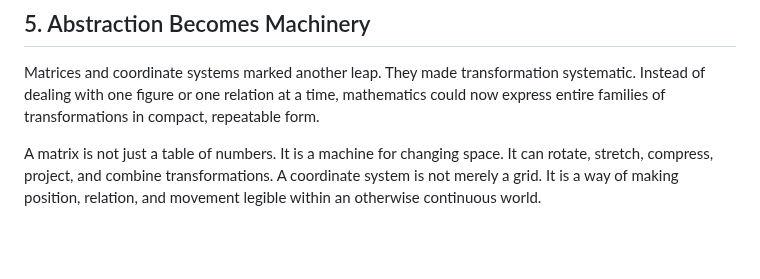
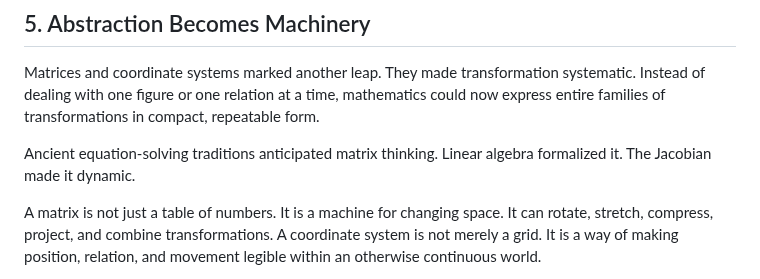
Before and after one commit to tjpools/embedding-geometry-lab, a Markdown page: book/chapter_04_tools.md, the part around the change. Drawn GitHub-style; blank space fills up the shorter version.

Commit message:
Refine Chapter 4 matrix lineage language for accessibility

```diff
--- a/book/chapter_04_tools.md
+++ b/book/chapter_04_tools.md
@@ -50,6 +50,8 @@ This was a turning point. Tools were no longer only helping thought represent th
 
 Matrices and coordinate systems marked another leap. They made transformation systematic. Instead of dealing with one figure or one relation at a time, mathematics could now express entire families of transformations in compact, repeatable form.
 
+Ancient equation-solving traditions anticipated matrix thinking. Linear algebra formalized it. The Jacobian made it dynamic.
+
 A matrix is not just a table of numbers. It is a machine for changing space. It can rotate, stretch, compress, project, and combine transformations. A coordinate system is not merely a grid. It is a way of making position, relation, and movement legible within an otherwise continuous world.
 
 Here abstraction began to behave like machinery. Geometry could be translated into algebra, and algebra back into geometry. Symbols became operators; operators became systems.
```
